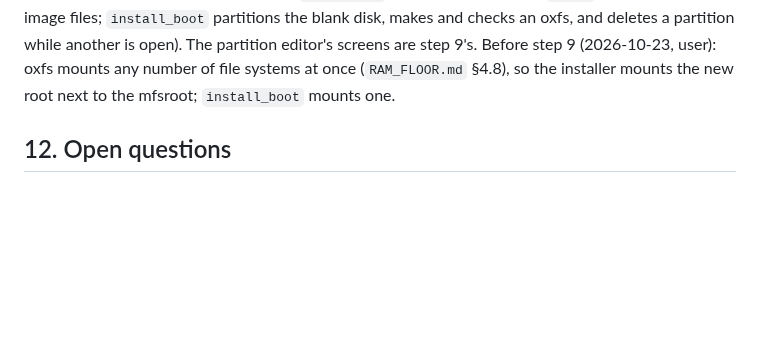
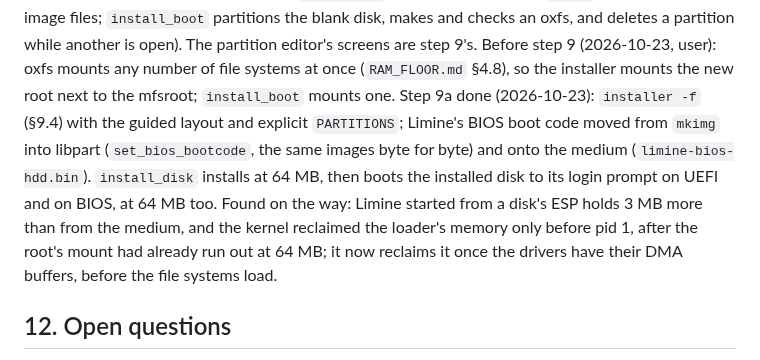
Before and after one commit to OxideBSD/OxideBSD-doc, a Markdown page: INSTALLER.md, the part around the change. Drawn GitHub-style; blank space fills up the shorter version.

Commit message:
INSTALLER: step 9a done
Co-Authored-By: Claude Opus 5.5 <noreply@anthropic.com>

```diff
--- a/INSTALLER.md
+++ b/INSTALLER.md
@@ -351,6 +351,13 @@ image files; `install_boot` partitions the blank disk, makes and checks an oxfs,
 partition while another is open). The partition editor's screens are step 9's. Before step 9
 (2026-10-23, user): oxfs mounts any number of file systems at once (`RAM_FLOOR.md` §4.8), so the
 installer mounts the new root next to the mfsroot; `install_boot` mounts one.
+Step 9a done (2026-10-23): `installer -f` (§9.4) with the guided layout and explicit
+`PARTITIONS`; Limine's BIOS boot code moved from `mkimg` into libpart (`set_bios_bootcode`, the
+same images byte for byte) and onto the medium (`limine-bios-hdd.bin`). `install_disk` installs at
+64 MB, then boots the installed disk to its login prompt on UEFI and on BIOS, at 64 MB too. Found
+on the way: Limine started from a disk's ESP holds 3 MB more than from the medium, and the kernel
+reclaimed the loader's memory only before pid 1, after the root's mount had already run out at
+64 MB; it now reclaims it once the drivers have their DMA buffers, before the file systems load.
 
 ## 12. Open questions
 
```
